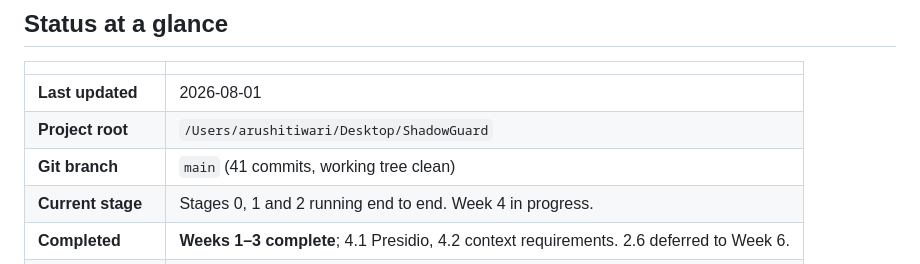
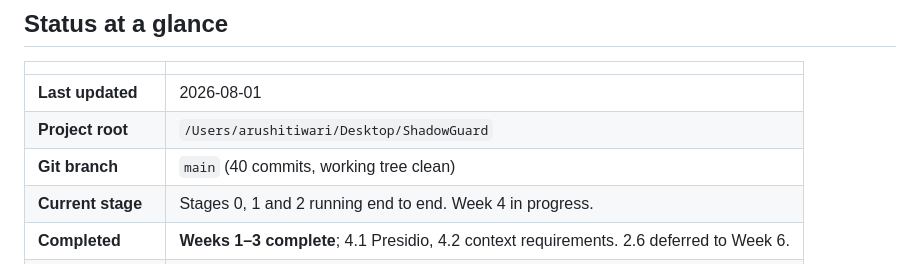
Before and after one commit to tarushi1/ShadowGuard, a Markdown page: README.md, the part around the change. Rendered like a GitHub page.

Commit message:
docs: correct the commit count in the status table

```diff
--- a/README.md
+++ b/README.md
@@ -32,7 +32,7 @@ It computes a risk score and decides whether to **allow**, **warn**, **redact**,
 |---|---|
 | **Last updated** | 2026-08-01 |
 | **Project root** | `/Users/arushitiwari/Desktop/ShadowGuard` |
-| **Git branch** | `main` (41 commits, working tree clean) |
+| **Git branch** | `main` (40 commits, working tree clean) |
 | **Current stage** | Stages 0, 1 and 2 running end to end. Week 4 in progress. |
 | **Completed** | **Weeks 1–3 complete**; 4.1 Presidio, 4.2 context requirements. 2.6 deferred to Week 6. |
 | **Next task** | **4.3 — extend the corpus; it is saturated (0 failures, see D30)** |
```
